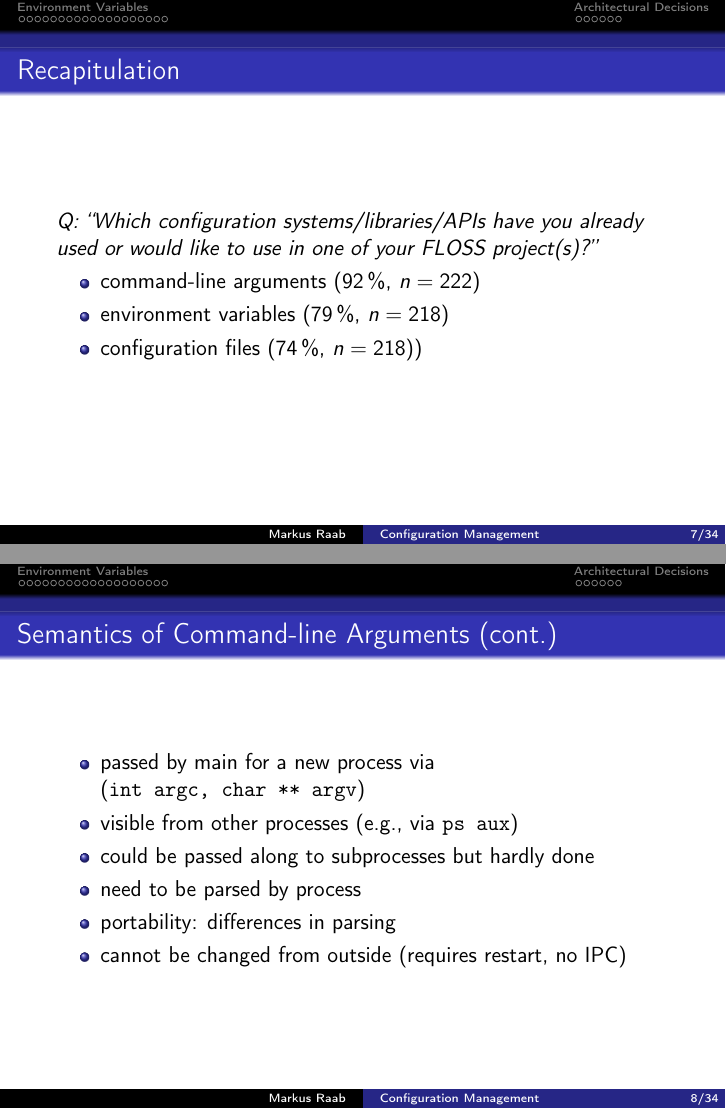
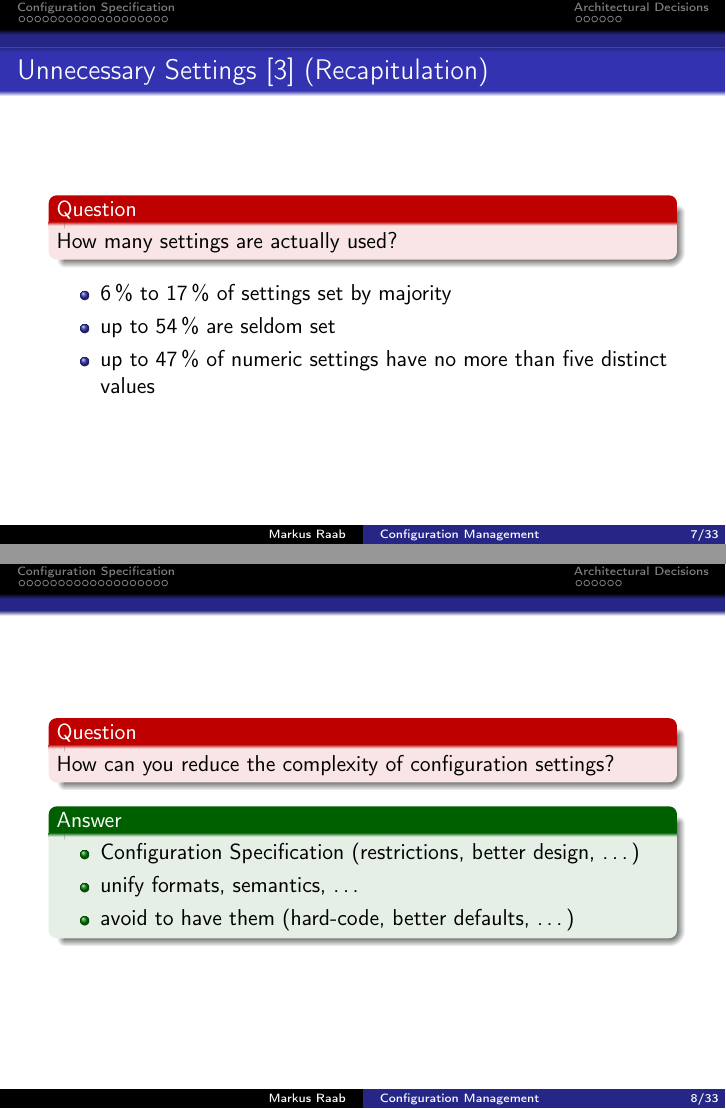
Before and after one commit to ElektraInitiative/book, LaTeX slides (slides/02b.tex): pages 8 and 9 of 47 before the commit and pages 9 and 11 of 48 after it, joined at a grey line. Compiled offline with pdfLaTeX.

Commit message:
start reworking 02b

```diff
--- a/slides/02b.tex
+++ b/slides/02b.tex
@@ -2,7 +2,7 @@
 
 \input{setup}
 
-\date{03.04.2018}
+\date{03.04.2019}
 
 \begin{document}
 
@@ -114,25 +121,31 @@
 \end{frame}
 
 \begin{frame}
-	\frametitle{Recapitulation}
+	\frametitle{Unnecessary Settings~\cite{xu2015hey} (Recapitulation)}
 
-	\methodQuestion{} \question{Which configuration systems/libraries/APIs have you already used or would like to use in one of your FLOSS project(s)?}
+	\begin{alertblock}{Question}
+	How many settings are actually used?
+	\end{alertblock}
+
 	\pause
+
 	\begin{itemize}
-	\item command-line arguments (\p{92}, $n=222$)
-	\item environment variables (\p{79}, $n=218$)
-	\item configuration files (\p{74}, $n=218$))
+	\item \p{6} to \p{17} of settings set by majority
+	\item up to \p{54} are seldom set
+	\item up to \p{47} of numeric settings have no more than five distinct values
 	\end{itemize}
 \end{frame}
 
 \begin{frame}
-	\frametitle{Semantics of Command-line Arguments (cont.)}
+	\begin{alertblock}{Question}
+	How can you reduce the complexity of configuration settings?
+	\end{alertblock}
+
+	\pause
+	\begin{exampleblock}{Answer}
 	\begin{itemize}
-	\item passed by main for a new process via \\ (\texttt{int argc, char ** argv})
-	\item visible from other processes (e.g., via \texttt{ps aux})
-	\item could be passed along to subprocesses but hardly done
-	\item need to be parsed by process
-	\item portability: differences in parsing
-	\item cannot be changed from outside (requires restart, no IPC)
+	\item Configuration Specification (restrictions, better design, \dots)
+	\item unify formats, semantics, \dots
+	\item avoid to have them (hard-code, better defaults, \dots)
 	\end{itemize}
-\end{frame}
+	\end{exampleblock}
@@ -146,8 +153,9 @@
 
 
 
+
 %%%%%%%%%%%%%%%%%%%%%%%%%%%%%%%%%%%%%%%%%%
-\section{Environment Variables}
+\section{Configuration Specification}
 
 \begin{assignment}
 	\begin{task}
```
Also changed, not shown: slides/02a.tex (+1 -1 lines), slides/Makefile, slides/02b.tex (45 more changed lines).
